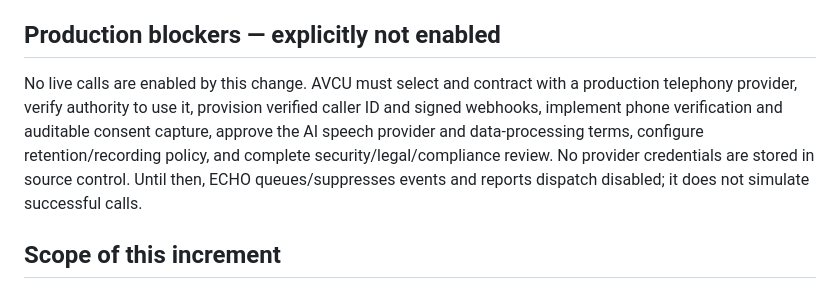
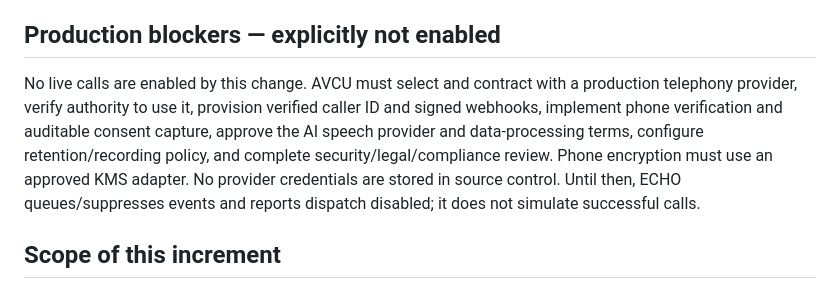
Before and after one commit to iamtheoracle/American-Vanguard-credit-union, a Markdown page: docs/ECHO-AVCU-ARCHITECTURE.md, the part around the change. Drawn GitHub-style.

Commit message:
Document encrypted contact handling and production voice gates

```diff
--- a/docs/ECHO-AVCU-ARCHITECTURE.md
+++ b/docs/ECHO-AVCU-ARCHITECTURE.md
@@ -34,7 +34,7 @@ ECHO may communicate only statuses stored by the banking backend: pending_approv
 - Respect consent, do-not-call status, calling windows, caller-ID rules, recording disclosure, applicable TCPA/FCC/state requirements, and retention policies.
 
 ## Production blockers — explicitly not enabled
-No live calls are enabled by this change. AVCU must select and contract with a production telephony provider, verify authority to use it, provision verified caller ID and signed webhooks, implement phone verification and auditable consent capture, approve the AI speech provider and data-processing terms, configure retention/recording policy, and complete security/legal/compliance review. No provider credentials are stored in source control. Until then, ECHO queues/suppresses events and reports dispatch disabled; it does not simulate successful calls.
+No live calls are enabled by this change. AVCU must select and contract with a production telephony provider, verify authority to use it, provision verified caller ID and signed webhooks, implement phone verification and auditable consent capture, approve the AI speech provider and data-processing terms, configure retention/recording policy, and complete security/legal/compliance review. Phone encryption must use an approved KMS adapter. No provider credentials are stored in source control. Until then, ECHO queues/suppresses events and reports dispatch disabled; it does not simulate successful calls.
 
 ## Scope of this increment
 This increment establishes the database event/outbox foundation and consent gate. It does not claim outbound telephony, real-time speech, inbound routing, production credentials, or live banking integrations are active.
```
